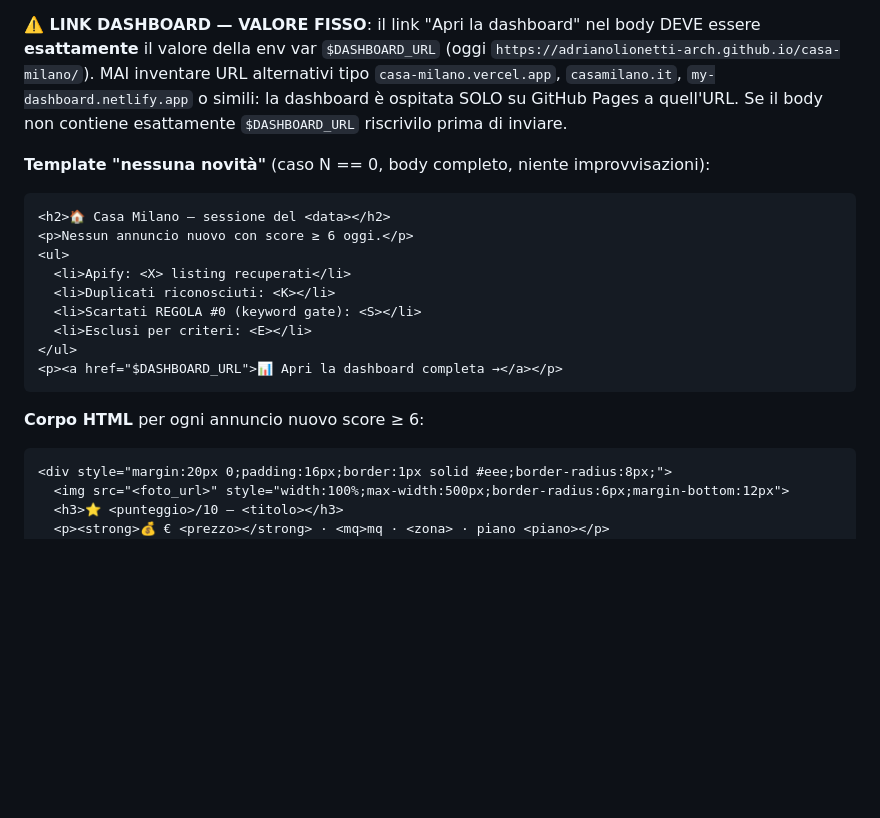
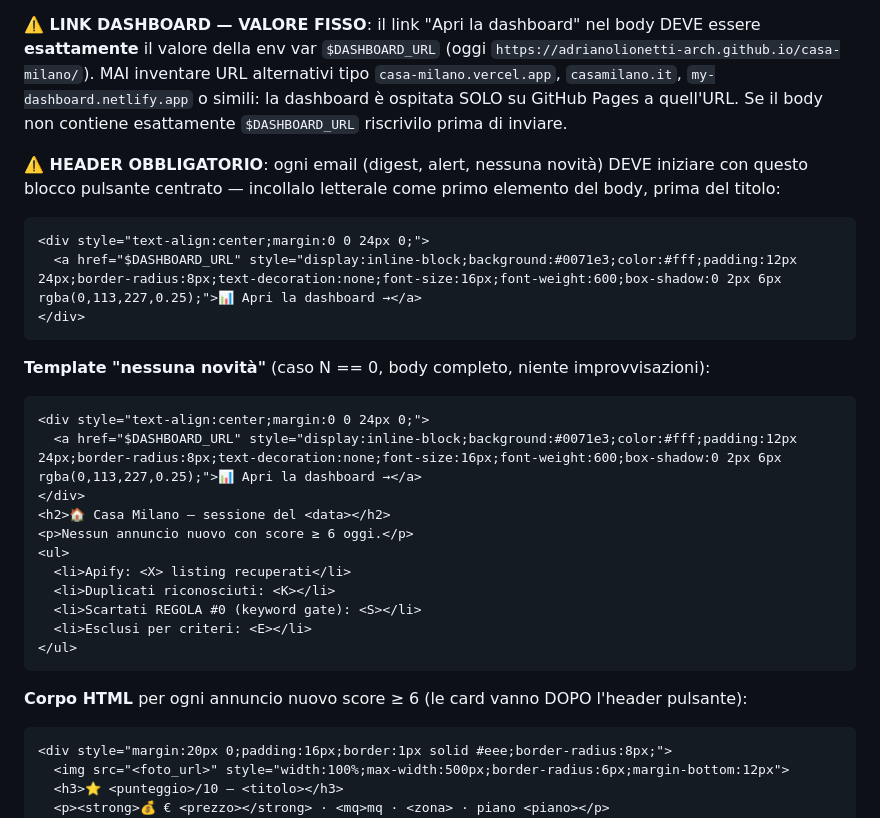
Before and after one commit to adrianolionetti-arch/casa-milano, a Markdown page: CLAUDE.md, the part around the change. GitHub-like rendering; blank space fills up the shorter version.

Commit message:
Email: pulsante dashboard stilizzato in cima al body
Block CTA inline-style obbligatorio come primo elemento di ogni
email (digest/alert/nessuna novità). Mantiene la regola \$DASHBOARD_URL
e la palette esistente (#0071e3 apple-blue, già usata per "Vedi annuncio").

Co-Authored-By: Claude Opus 4.7 (1M context) <noreply@anthropic.com>

````diff
--- a/CLAUDE.md
+++ b/CLAUDE.md
@@ -190,8 +190,19 @@ Destinatari: `adrianolionetti@gmail.com`, `alessia.curtopelle@gmail.com` (entram
 
 **⚠️ LINK DASHBOARD — VALORE FISSO**: il link "Apri la dashboard" nel body DEVE essere **esattamente** il valore della env var `$DASHBOARD_URL` (oggi `https://adrianolionetti-arch.github.io/casa-milano/`). MAI inventare URL alternativi tipo `casa-milano.vercel.app`, `casamilano.it`, `my-dashboard.netlify.app` o simili: la dashboard è ospitata SOLO su GitHub Pages a quell'URL. Se il body non contiene esattamente `$DASHBOARD_URL` riscrivilo prima di inviare.
 
+**⚠️ HEADER OBBLIGATORIO**: ogni email (digest, alert, nessuna novità) DEVE iniziare con questo blocco pulsante centrato — incollalo letterale come primo elemento del body, prima del titolo:
+
+```html
+<div style="text-align:center;margin:0 0 24px 0;">
+  <a href="$DASHBOARD_URL" style="display:inline-block;background:#0071e3;color:#fff;padding:12px 24px;border-radius:8px;text-decoration:none;font-size:16px;font-weight:600;box-shadow:0 2px 6px rgba(0,113,227,0.25);">📊 Apri la dashboard →</a>
+</div>
+```
+
 **Template "nessuna novità"** (caso N == 0, body completo, niente improvvisazioni):
 ```html
+<div style="text-align:center;margin:0 0 24px 0;">
+  <a href="$DASHBOARD_URL" style="display:inline-block;background:#0071e3;color:#fff;padding:12px 24px;border-radius:8px;text-decoration:none;font-size:16px;font-weight:600;box-shadow:0 2px 6px rgba(0,113,227,0.25);">📊 Apri la dashboard →</a>
+</div>
 <h2>🏠 Casa Milano — sessione del <data></h2>
 <p>Nessun annuncio nuovo con score ≥ 6 oggi.</p>
 <ul>
@@ -200,10 +211,9 @@ Destinatari: `adrianolionetti@gmail.com`, `alessia.curtopelle@gmail.com` (entram
   <li>Scartati REGOLA #0 (keyword gate): <S></li>
   <li>Esclusi per criteri: <E></li>
 </ul>
-<p><a href="$DASHBOARD_URL">📊 Apri la dashboard completa →</a></p>
 ```
 
-**Corpo HTML** per ogni annuncio nuovo score ≥ 6:
+**Corpo HTML** per ogni annuncio nuovo score ≥ 6 (le card vanno DOPO l'header pulsante):
 ```html
 <div style="margin:20px 0;padding:16px;border:1px solid #eee;border-radius:8px;">
   <img src="<foto_url>" style="width:100%;max-width:500px;border-radius:6px;margin-bottom:12px">
````
